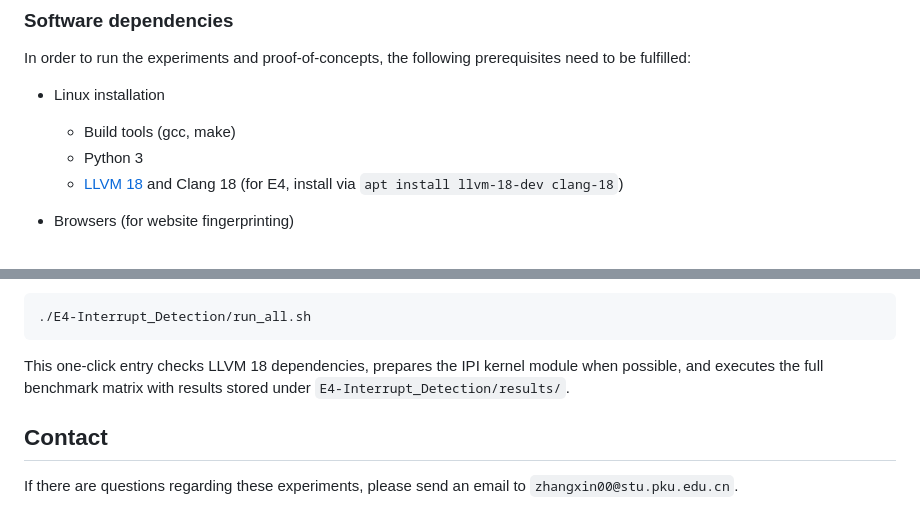
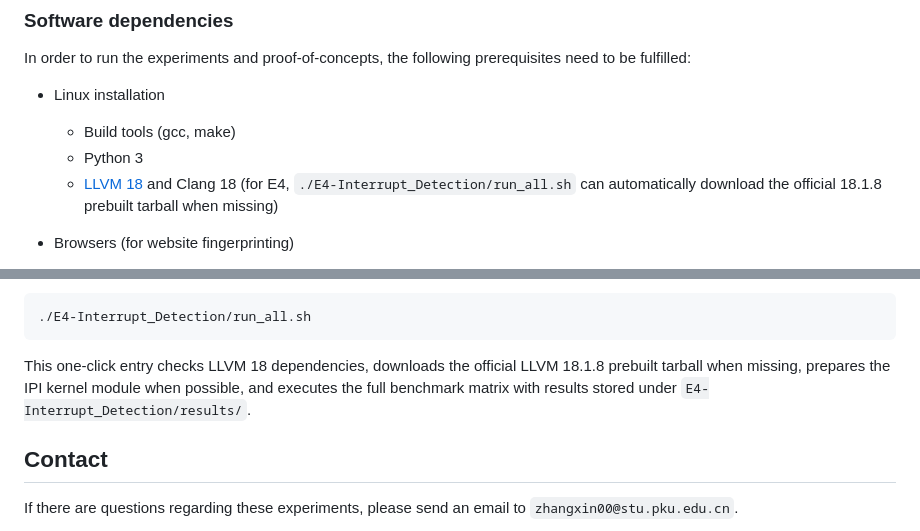
Before and after one commit to zhangxin00/segscope, a Markdown page: README.md, 2 parts joined by grey strips. GitHub-like rendering.

````diff
--- a/README.md
+++ b/README.md
@@ -14,7 +14,7 @@ In order to run the experiments and proof-of-concepts, the following prerequisit
 * Linux installation
   * Build tools (gcc, make)
   * Python 3
-  * [LLVM 18](https://github.com/llvm/llvm-project/releases/tag/llvmorg-18.1.8) and Clang 18 (for E4, install via `apt install llvm-18-dev clang-18`)
+  * [LLVM 18](https://github.com/llvm/llvm-project/releases/tag/llvmorg-18.1.8) and Clang 18 (for E4, `./E4-Interrupt_Detection/run_all.sh` can automatically download the official 18.1.8 prebuilt tarball when missing)
 
 * Browsers (for website fingerprinting)
   * [Chrome Browser](https://www.google.com/chrome/) or [Tor Browser](https://www.torproject.org/download/).
@@ -53,7 +53,7 @@ For the complete E4 evaluation matrix, run:
 ./E4-Interrupt_Detection/run_all.sh
 ```
 
-This one-click entry checks LLVM 18 dependencies, prepares the IPI kernel module when possible, and executes the full benchmark matrix with results stored under `E4-Interrupt_Detection/results/`.
+This one-click entry checks LLVM 18 dependencies, downloads the official LLVM 18.1.8 prebuilt tarball when missing, prepares the IPI kernel module when possible, and executes the full benchmark matrix with results stored under `E4-Interrupt_Detection/results/`.
 
 ## Contact
 
````
Also changed, not shown: E4-Interrupt_Detection/README.md (+4 -2 lines), E4-Interrupt_Detection/scripts/README.md (+1 -1 lines).
